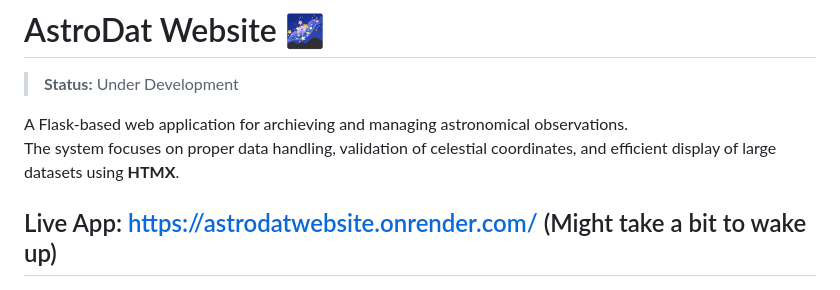
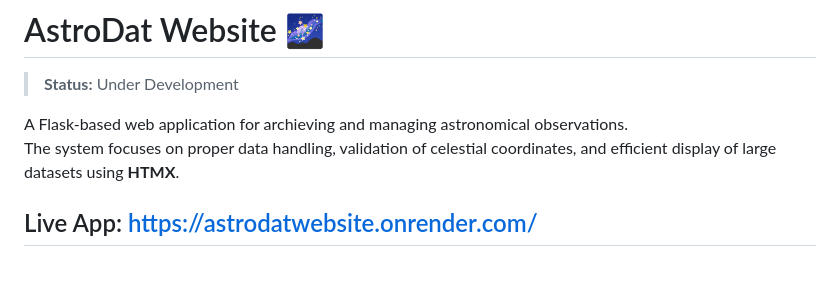
Before and after one commit to MarseloBogdani/AstroDatWebsite, a Markdown page: README.md, the part around the change. Drawn GitHub-style.

Commit message:
a bit of a tweak on readme on live app

```diff
--- a/README.md
+++ b/README.md
@@ -5,7 +5,6 @@ A Flask-based web application for archieving and managing astronomical observati
 The system focuses on proper data handling, validation of celestial coordinates, and efficient display of large datasets using **HTMX**.
 
 Live App: https://astrodatwebsite.onrender.com/
-(Might take a bit to wake up)
 ---
 
 ![Screenshot1](Screenshots/screenshot1.PNG)
```
